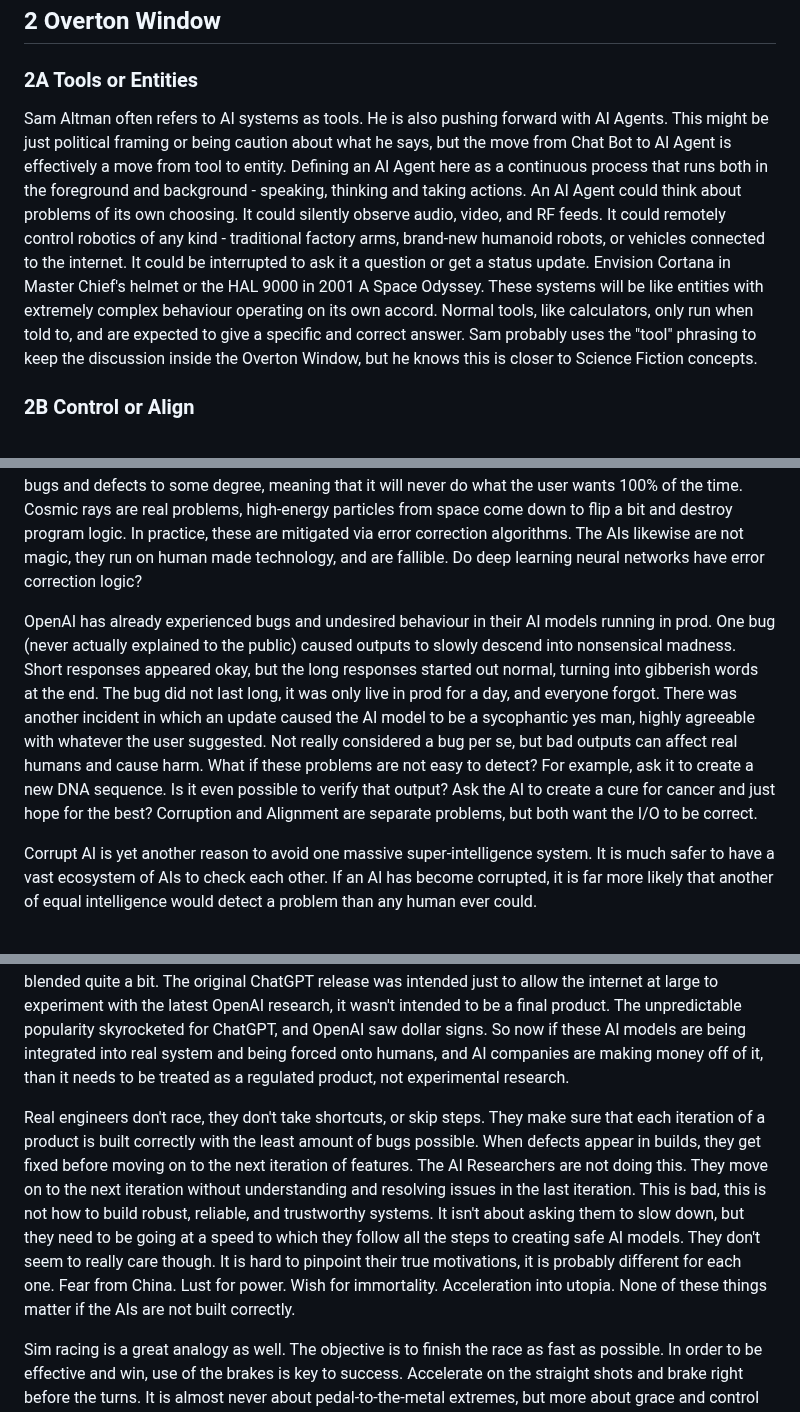
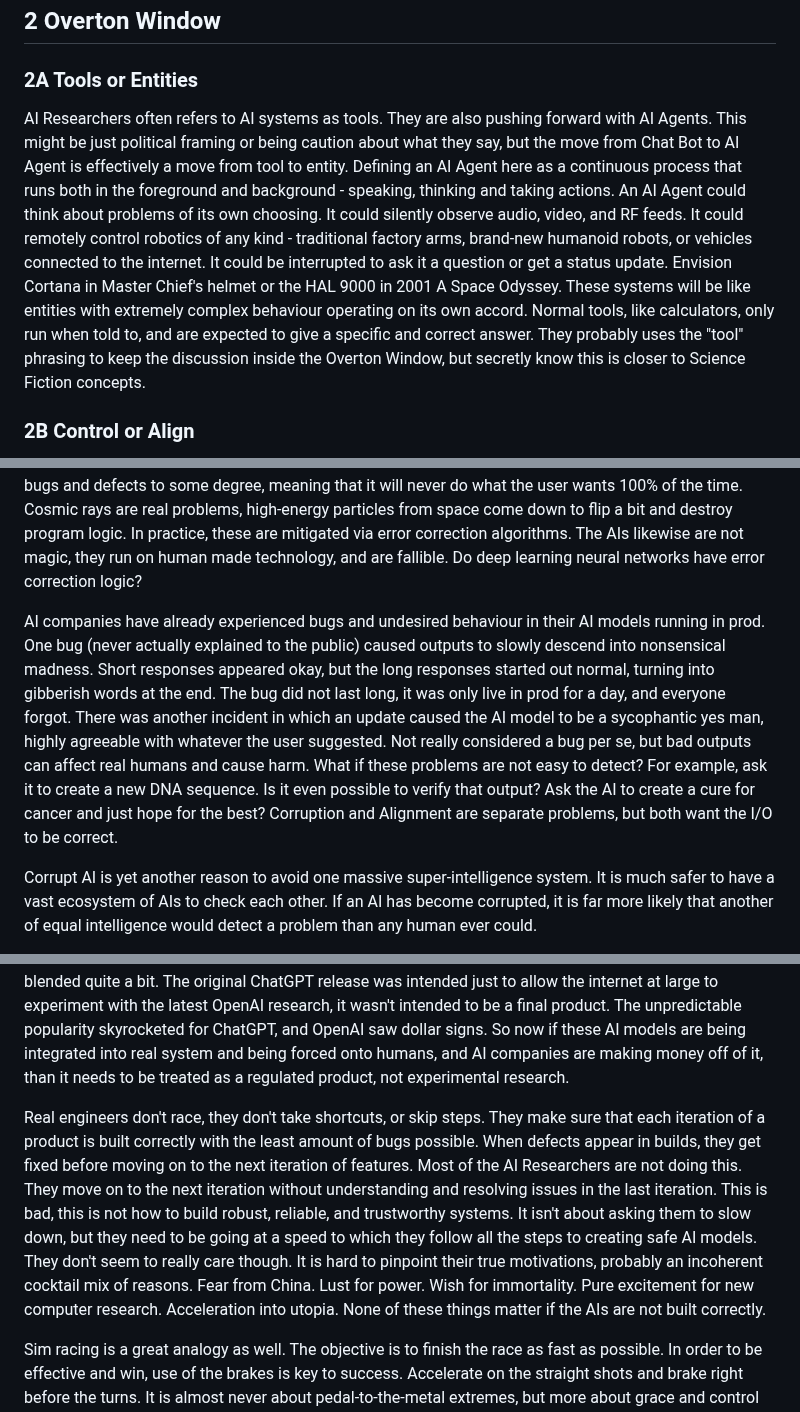
Before and after one commit to craigrmc/alignment, a Markdown page: essay.md, 3 parts joined by grey strips. Rendered like a GitHub page.

Commit message:
Obfuscate negative things about specific people

```diff
--- a/essay.md
+++ b/essay.md
@@ -27,7 +27,7 @@ The purpose of this essay is to push forward AI Alignment and Safety for the fut
 
 ### 2A Tools or Entities
 
-Sam Altman often refers to AI systems as tools. He is also pushing forward with AI Agents. This might be just political framing or being caution about what he says, but the move from Chat Bot to AI Agent is effectively a move from tool to entity. Defining an AI Agent here as a continuous process that runs both in the foreground and background - speaking, thinking and taking actions. An AI Agent could think about problems of its own choosing. It could silently observe audio, video, and RF feeds. It could remotely control robotics of any kind - traditional factory arms, brand-new humanoid robots, or vehicles connected to the internet. It could be interrupted to ask it a question or get a status update. Envision Cortana in Master Chief's helmet or the HAL 9000 in 2001 A Space Odyssey. These systems will be like entities with extremely complex behaviour operating on its own accord. Normal tools, like calculators, only run when told to, and are expected to give a specific and correct answer. Sam probably uses the "tool" phrasing to keep the discussion inside the Overton Window, but he knows this is closer to Science Fiction concepts.
+AI Researchers often refers to AI systems as tools. They are also pushing forward with AI Agents. This might be just political framing or being caution about what they say, but the move from Chat Bot to AI Agent is effectively a move from tool to entity. Defining an AI Agent here as a continuous process that runs both in the foreground and background - speaking, thinking and taking actions. An AI Agent could think about problems of its own choosing. It could silently observe audio, video, and RF feeds. It could remotely control robotics of any kind - traditional factory arms, brand-new humanoid robots, or vehicles connected to the internet. It could be interrupted to ask it a question or get a status update. Envision Cortana in Master Chief's helmet or the HAL 9000 in 2001 A Space Odyssey. These systems will be like entities with extremely complex behaviour operating on its own accord. Normal tools, like calculators, only run when told to, and are expected to give a specific and correct answer. They probably uses the "tool" phrasing to keep the discussion inside the Overton Window, but secretly know this is closer to Science Fiction concepts.
 
 ### 2B Control or Align
 
@@ -186,7 +186,7 @@ Of course, there is the ultimate underlining problem that leaves humans in doubt
 
 If AIs are built and aligned with humanity, how do they stay aligned? What if they become corrupted overtime? Traditional computers can fail over time. Internal memory can start to fail. It isn't always obvious what is happening either. The OS may boot, but graphics may glitch for a moment or files won't save correctly. Running full diagnostics will uncover the root of the problem though. Software always have bugs and defects to some degree, meaning that it will never do what the user wants 100% of the time. Cosmic rays are real problems, high-energy particles from space come down to flip a bit and destroy program logic. In practice, these are mitigated via error correction algorithms. The AIs likewise are not magic, they run on human made technology, and are fallible. Do deep learning neural networks have error correction logic?
 
-OpenAI has already experienced bugs and undesired behaviour in their AI models running in prod. One bug (never actually explained to the public) caused outputs to slowly descend into nonsensical madness. Short responses appeared okay, but the long responses started out normal, turning into gibberish words at the end. The bug did not last long, it was only live in prod for a day, and everyone forgot. There was another incident in which an update caused the AI model to be a sycophantic yes man, highly agreeable with whatever the user suggested. Not really considered a bug per se, but bad outputs can affect real humans and cause harm. What if these problems are not easy to detect? For example, ask it to create a new DNA sequence. Is it even possible to verify that output? Ask the AI to create a cure for cancer and just hope for the best? Corruption and Alignment are separate problems, but both want the I/O to be correct.
+AI companies have already experienced bugs and undesired behaviour in their AI models running in prod. One bug (never actually explained to the public) caused outputs to slowly descend into nonsensical madness. Short responses appeared okay, but the long responses started out normal, turning into gibberish words at the end. The bug did not last long, it was only live in prod for a day, and everyone forgot. There was another incident in which an update caused the AI model to be a sycophantic yes man, highly agreeable with whatever the user suggested. Not really considered a bug per se, but bad outputs can affect real humans and cause harm. What if these problems are not easy to detect? For example, ask it to create a new DNA sequence. Is it even possible to verify that output? Ask the AI to create a cure for cancer and just hope for the best? Corruption and Alignment are separate problems, but both want the I/O to be correct.
 
 Corrupt AI is yet another reason to avoid one massive super-intelligence system. It is much safer to have a vast ecosystem of AIs to check each other. If an AI has become corrupted, it is far more likely that another of equal intelligence would detect a problem than any human ever could.
 
@@ -234,7 +234,7 @@ This is like an astroid heading to earth. Hoping that it will just stop is not g
 
 Engineers are responsible for what they build. If a bridge collapses or a building tumbles, someone will pay the price for failure. The frontier AI companies should also be responsible for their models they release and deploy. This does not appear to be the case today. Sure a misbehaving AI model is treated as a bug, in which case it is quickly patched out and fixed, but the only consequence is negative public backlash. There should be some level of external pressure against misbehaving AIs. It is an understandable problem since the line between research prototype and business / consumer product has blended quite a bit. The original ChatGPT release was intended just to allow the internet at large to experiment with the latest OpenAI research, it wasn't intended to be a final product. The unpredictable popularity skyrocketed for ChatGPT, and OpenAI saw dollar signs. So now if these AI models are being integrated into real system and being forced onto humans, and AI companies are making money off of it, than it needs to be treated as a regulated product, not experimental research.
 
-Real engineers don't race, they don't take shortcuts, or skip steps. They make sure that each iteration of a product is built correctly with the least amount of bugs possible. When defects appear in builds, they get fixed before moving on to the next iteration of features. The AI Researchers are not doing this. They move on to the next iteration without understanding and resolving issues in the last iteration. This is bad, this is not how to build robust, reliable, and trustworthy systems. It isn't about asking them to slow down, but they need to be going at a speed to which they follow all the steps to creating safe AI models. They don't seem to really care though. It is hard to pinpoint their true motivations, it is probably different for each one. Fear from China. Lust for power. Wish for immortality. Acceleration into utopia. None of these things matter if the AIs are not built correctly.
+Real engineers don't race, they don't take shortcuts, or skip steps. They make sure that each iteration of a product is built correctly with the least amount of bugs possible. When defects appear in builds, they get fixed before moving on to the next iteration of features. Most of the AI Researchers are not doing this. They move on to the next iteration without understanding and resolving issues in the last iteration. This is bad, this is not how to build robust, reliable, and trustworthy systems. It isn't about asking them to slow down, but they need to be going at a speed to which they follow all the steps to creating safe AI models. They don't seem to really care though. It is hard to pinpoint their true motivations, probably an incoherent cocktail mix of reasons. Fear from China. Lust for power. Wish for immortality. Pure excitement for new computer research. Acceleration into utopia. None of these things matter if the AIs are not built correctly.
 
 Sim racing is a great analogy as well. The objective is to finish the race as fast as possible. In order to be effective and win, use of the brakes is key to success. Accelerate on the straight shots and brake right before the turns. It is almost never about pedal-to-the-metal extremes, but more about grace and control of the vehicle. Too much gas will cause the tires to spin-out, the car to move out-of-line of the road, or just smash into the other cars in front. Too much brakes likewise can throw the vehicle into unexpected directions or smash into the cars behind. Brakes and tires can wear thin, requiring a pit-stop to replace them. It is simple (and therapeutic). Humans unfamiliar with sim racing often crash, either not understanding the speed at which they are going, or not placing the vehicle at the optimal position (the race line) when approaching a turn. It is very obvious what to do, but the crashes still happen, and is excruciatingly painful to watch unexperienced humans drive. It looks like the first hair-pin turn is coming up really soon.
 
```
